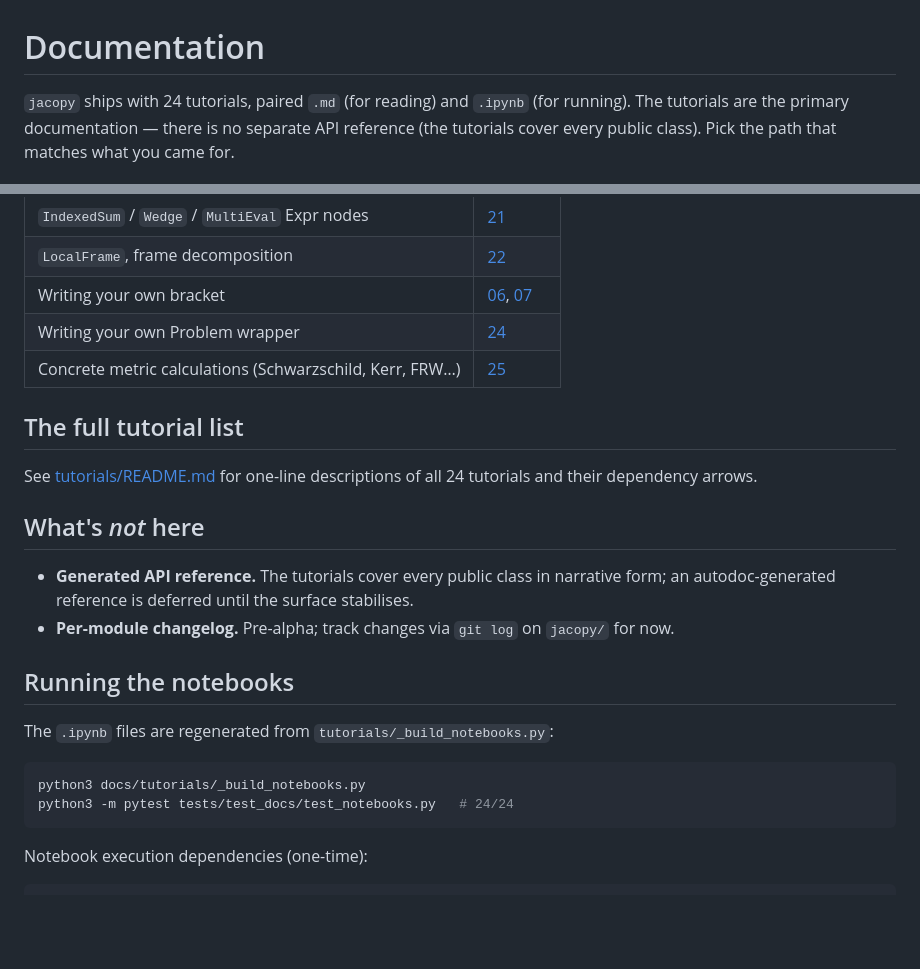
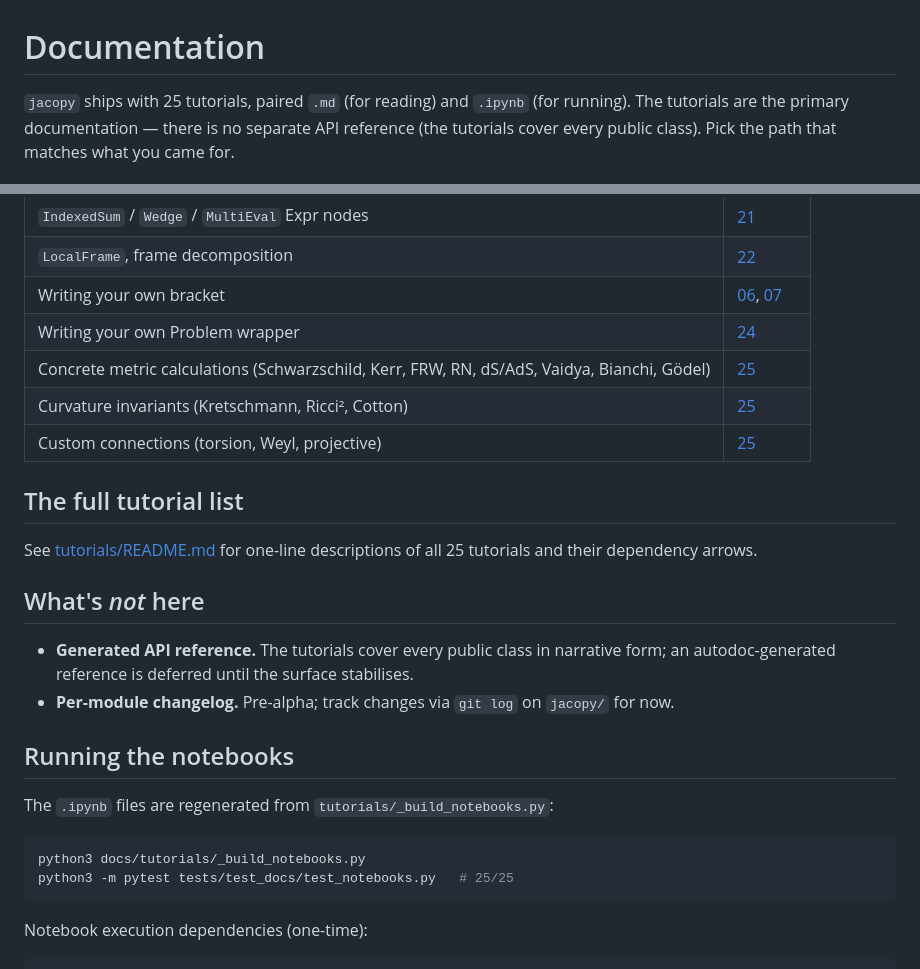
Before and after one commit to oselcukk/jacopy-v2.0, a Markdown page: docs/README.md, 2 parts joined by grey strips. Drawn GitHub-style; blank space fills up the shorter version.

````diff
--- a/docs/README.md
+++ b/docs/README.md
@@ -1,6 +1,6 @@
 # Documentation
 
-`jacopy` ships with 24 tutorials, paired `.md` (for reading) and
+`jacopy` ships with 25 tutorials, paired `.md` (for reading) and
 `.ipynb` (for running). The tutorials are the primary documentation
 — there is no separate API reference (the tutorials cover every
 public class). Pick the path that matches what you came for.
@@ -56,12 +56,14 @@ For someone debugging a residue or extending the engine.
 | `LocalFrame`, frame decomposition | [22](tutorials/22_frame_decomposition.md) |
 | Writing your own bracket | [06](tutorials/06_custom_bracket.md), [07](tutorials/07_derived_bracket.md) |
 | Writing your own Problem wrapper | [24](tutorials/24_custom_problem_wrapper.md) |
-| Concrete metric calculations (Schwarzschild, Kerr, FRW…) | [25](tutorials/25_frame_calc.md) |
+| Concrete metric calculations (Schwarzschild, Kerr, FRW, RN, dS/AdS, Vaidya, Bianchi, Gödel) | [25](tutorials/25_frame_calc.md) |
+| Curvature invariants (Kretschmann, Ricci², Cotton) | [25](tutorials/25_frame_calc.md) |
+| Custom connections (torsion, Weyl, projective) | [25](tutorials/25_frame_calc.md) |
 
 ## The full tutorial list
 
 See [tutorials/README.md](tutorials/README.md) for one-line
-descriptions of all 24 tutorials and their dependency arrows.
+descriptions of all 25 tutorials and their dependency arrows.
 
 ## What's *not* here
 
@@ -78,7 +80,7 @@ The `.ipynb` files are regenerated from
 
 ```bash
 python3 docs/tutorials/_build_notebooks.py
-python3 -m pytest tests/test_docs/test_notebooks.py   # 24/24
+python3 -m pytest tests/test_docs/test_notebooks.py   # 25/25
 ```
 
 Notebook execution dependencies (one-time):
````
Also changed, not shown: README.md (+2 -2 lines), docs/tutorials/README.md (+10 -4 lines).
